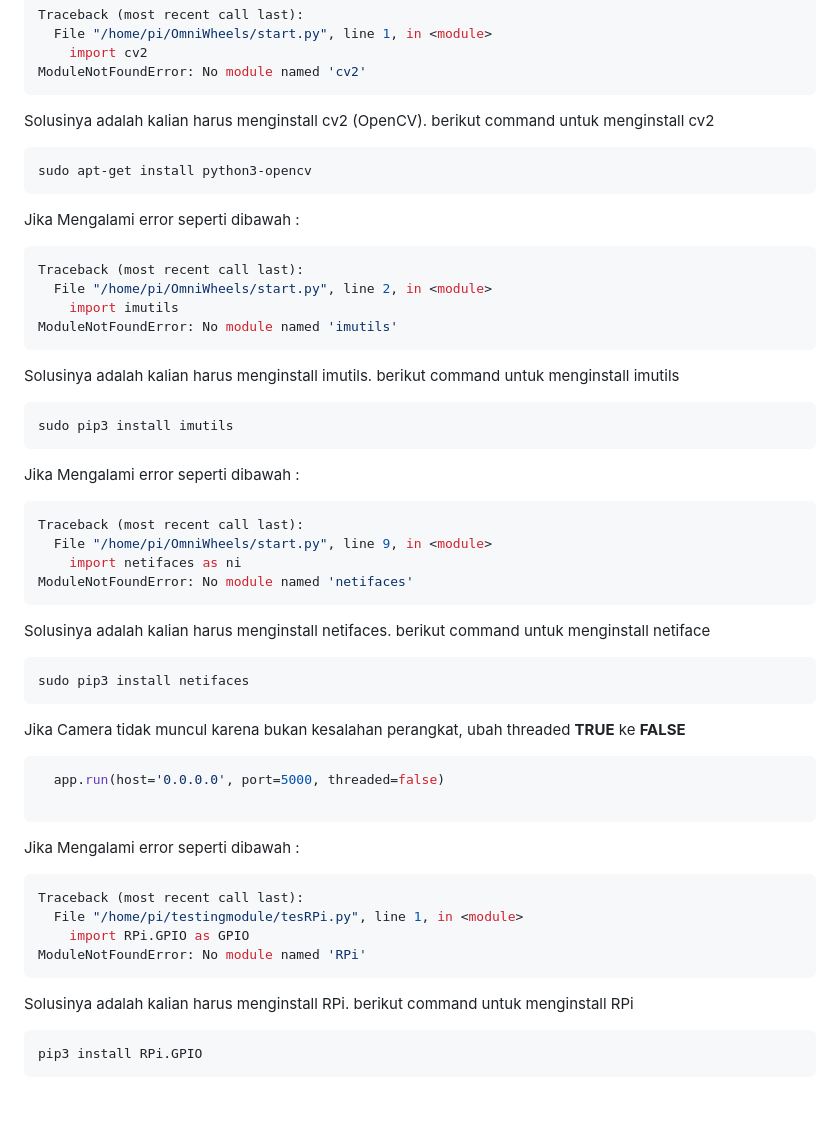
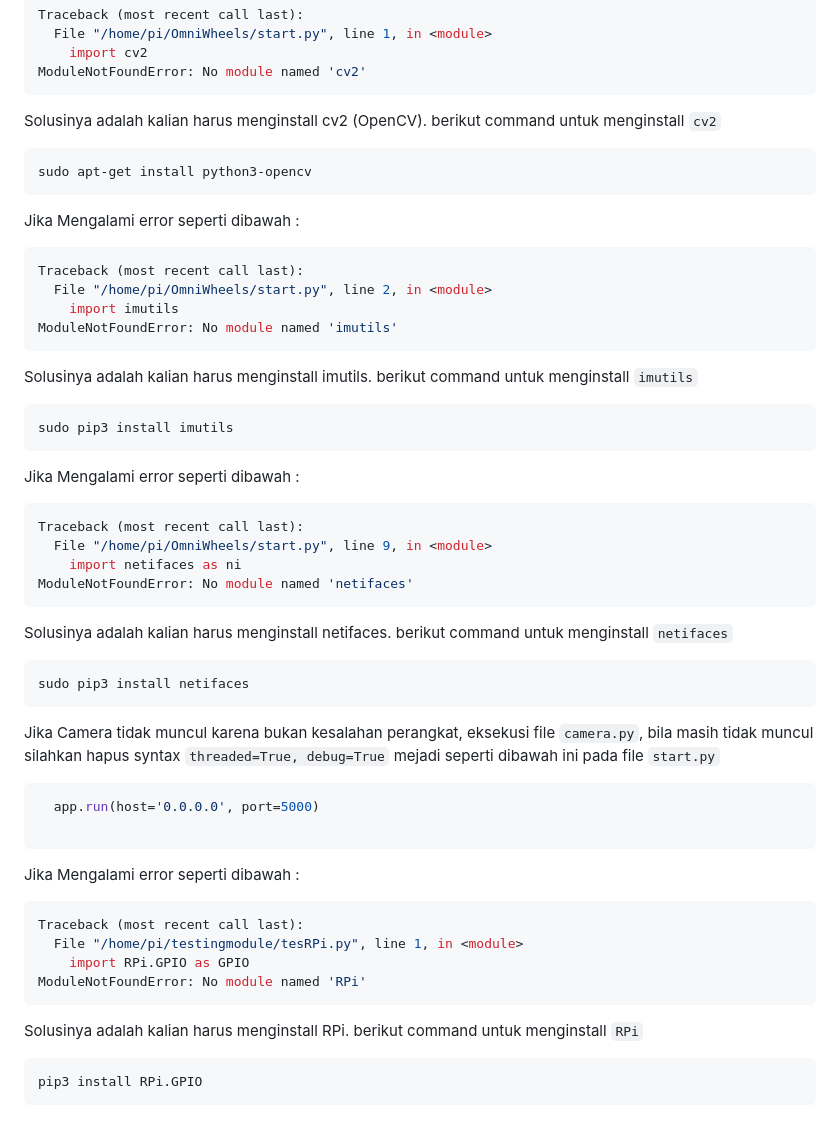
Before and after one commit to multimedia-dan-robotika/OmniWheels, a Markdown page: README.md, the part around the change printed below. Drawn GitHub-style.

Commit message:
update dokumentasi error bagian camera

````diff
--- a/README.md
+++ b/README.md
@@ -135,7 +134,7 @@ Traceback (most recent call last):
 ModuleNotFoundError: No module named 'cv2'
 ```
 
-<p> Solusinya adalah kalian harus menginstall cv2 (OpenCV). berikut command untuk menginstall cv2 </p>
+Solusinya adalah kalian harus menginstall cv2 (OpenCV). berikut command untuk menginstall `cv2`
 
   ``` bash
 sudo apt-get install python3-opencv
@@ -149,7 +148,7 @@ Traceback (most recent call last):
     import imutils
 ModuleNotFoundError: No module named 'imutils'
 ```
-<p> Solusinya adalah kalian harus menginstall imutils. berikut command untuk menginstall imutils </p>
+Solusinya adalah kalian harus menginstall imutils. berikut command untuk menginstall `imutils`
 
   ``` bash
 sudo pip3 install imutils
@@ -162,16 +161,16 @@ Traceback (most recent call last):
     import netifaces as ni
 ModuleNotFoundError: No module named 'netifaces'
 ```
-<p> Solusinya adalah kalian harus menginstall netifaces. berikut command untuk menginstall netiface </p>
+ Solusinya adalah kalian harus menginstall netifaces. berikut command untuk menginstall `netifaces`
 
   ``` bash
 sudo pip3 install netifaces
 ```
 
-<p>Jika Camera tidak muncul karena bukan kesalahan perangkat, ubah threaded <b>TRUE</b> ke <b> FALSE </b> </p>
+Jika Camera tidak muncul karena bukan kesalahan perangkat, eksekusi file `camera.py`, bila masih tidak muncul silahkan hapus syntax `threaded=True, debug=True` mejadi seperti dibawah ini pada file `start.py`
 
   ``` bash
-    app.run(host='0.0.0.0', port=5000, threaded=false)
+    app.run(host='0.0.0.0', port=5000)
 
 ```
 
@@ -184,7 +183,7 @@ Traceback (most recent call last):
 ModuleNotFoundError: No module named 'RPi'
 ```
 
-<p> Solusinya adalah kalian harus menginstall RPi. berikut command untuk menginstall RPi </p>
+Solusinya adalah kalian harus menginstall RPi. berikut command untuk menginstall `RPi`
 
   ``` bash
 pip3 install RPi.GPIO
````
Also changed, not shown: other parts of README.md (+0 -1 lines).
